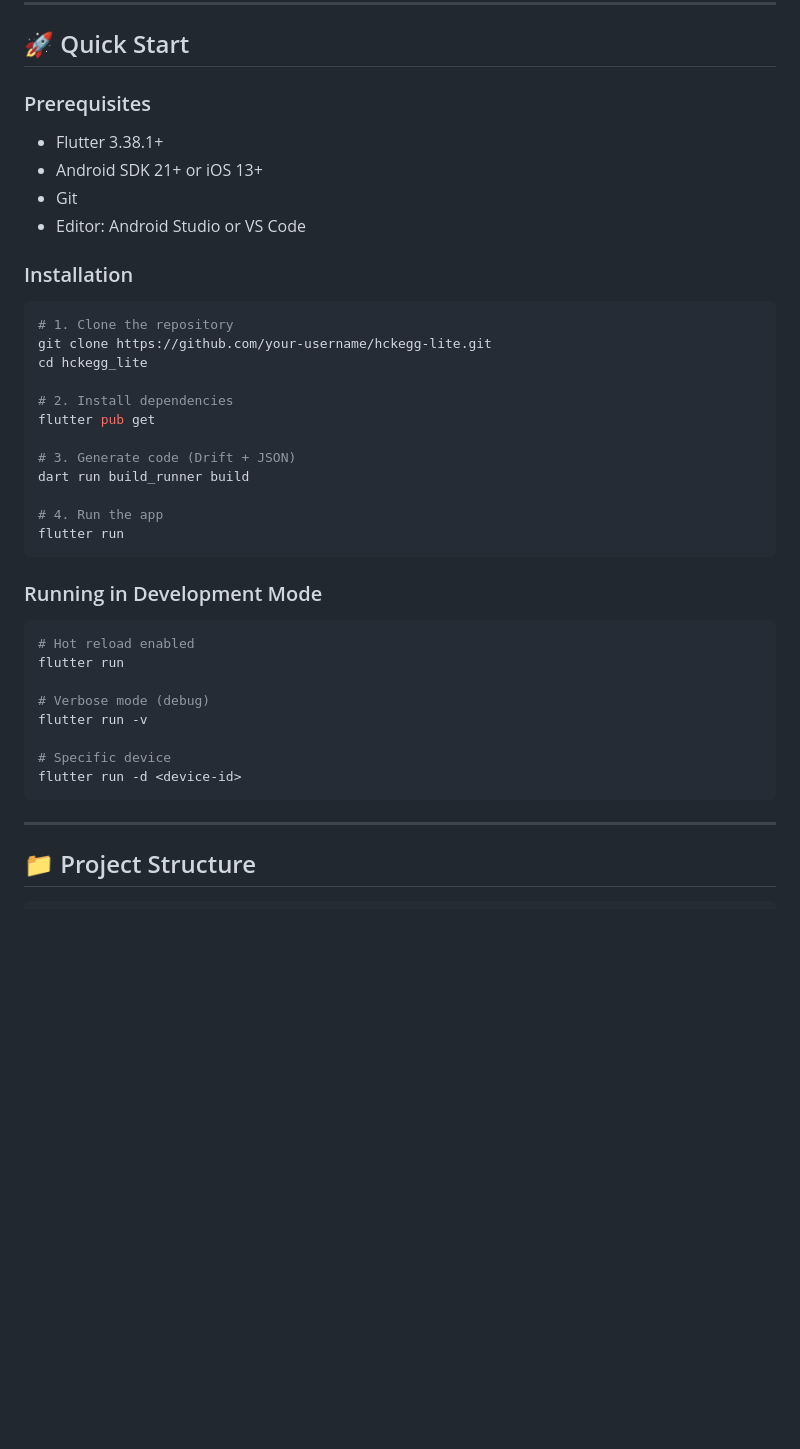
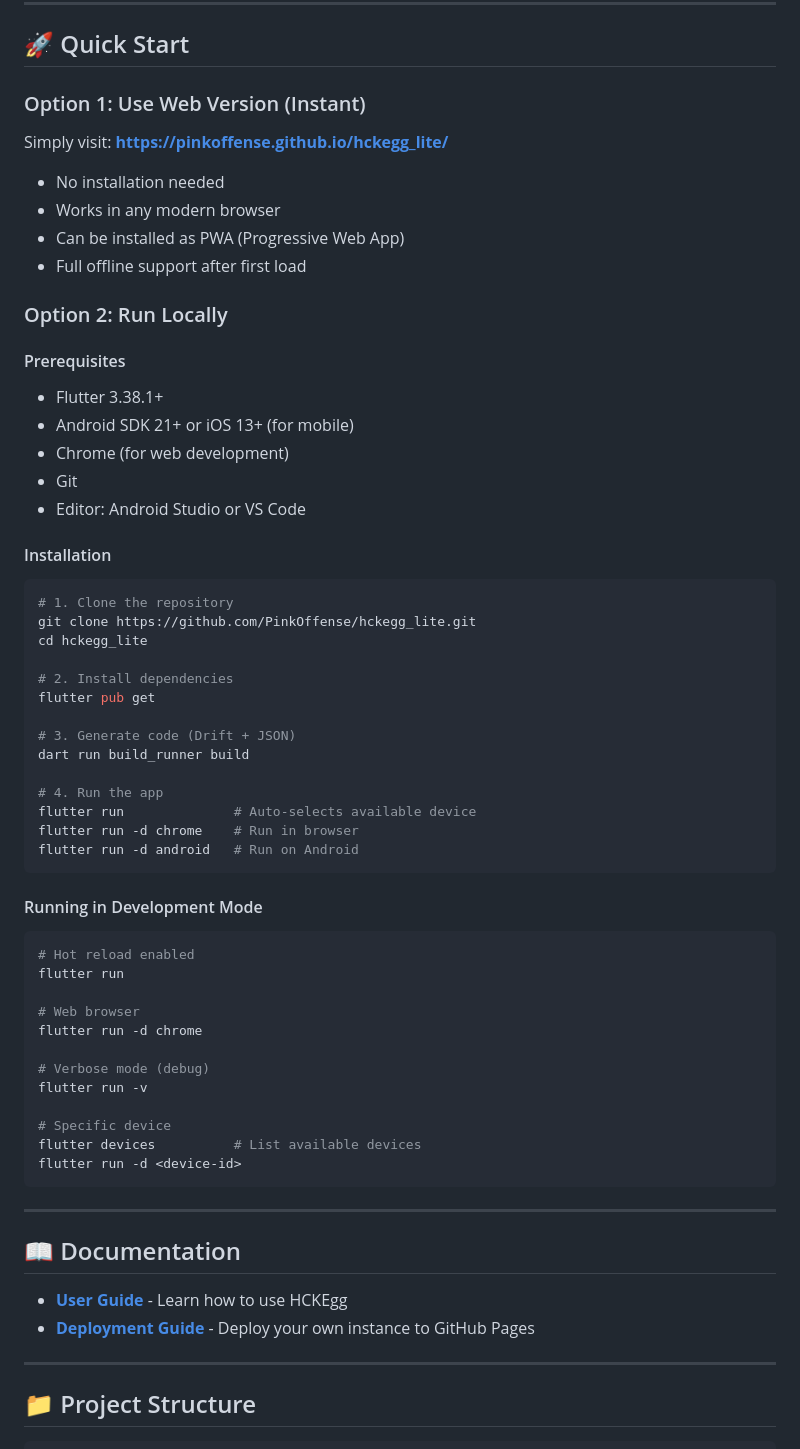
Before and after one commit to PinkOffense/hckegg_lite, a Markdown page: README.md, the part around one of its changes. Rendered like a GitHub page; blank space fills up the shorter version.

Commit message:
Update README with web deployment information
- Add "Try It Online" section with live demo link
- Update platforms to include Web
- Reorganize Quick Start with web option as primary
- Add documentation links to User Guide and Deployment Guide

````diff
--- a/README.md
+++ b/README.md
@@ -80,18 +90,30 @@ HCKEgg is an innovative solution that modernizes rural poultry management, bring
 
 ## 🚀 Quick Start
 
-### Prerequisites
+### Option 1: Use Web Version (Instant)
+
+Simply visit: **[https://pinkoffense.github.io/hckegg_lite/](https://pinkoffense.github.io/hckegg_lite/)**
+
+- No installation needed
+- Works in any modern browser
+- Can be installed as PWA (Progressive Web App)
+- Full offline support after first load
+
+### Option 2: Run Locally
+
+#### Prerequisites
 
 - Flutter 3.38.1+
-- Android SDK 21+ or iOS 13+
+- Android SDK 21+ or iOS 13+ (for mobile)
+- Chrome (for web development)
 - Git
 - Editor: Android Studio or VS Code
 
-### Installation
+#### Installation
 
 ```bash
 # 1. Clone the repository
-git clone https://github.com/your-username/hckegg-lite.git
+git clone https://github.com/PinkOffense/hckegg_lite.git
 cd hckegg_lite
 
 # 2. Install dependencies
@@ -101,21 +123,34 @@ flutter pub get
 dart run build_runner build
 
 # 4. Run the app
-flutter run
+flutter run              # Auto-selects available device
+flutter run -d chrome    # Run in browser
+flutter run -d android   # Run on Android
 ```
 
-### Running in Development Mode
+#### Running in Development Mode
 
 ```bash
 # Hot reload enabled
 flutter run
 
+# Web browser
+flutter run -d chrome
+
 # Verbose mode (debug)
 flutter run -v
 
 # Specific device
+flutter devices          # List available devices
 flutter run -d <device-id>
 ```
+
+---
+
+## 📖 Documentation
+
+- **[User Guide](USER_GUIDE.md)** - Learn how to use HCKEgg
+- **[Deployment Guide](DEPLOYMENT_GUIDE.md)** - Deploy your own instance to GitHub Pages
 
 ---
 
````
Also changed, not shown: other parts of README.md (+11 -1 lines).
